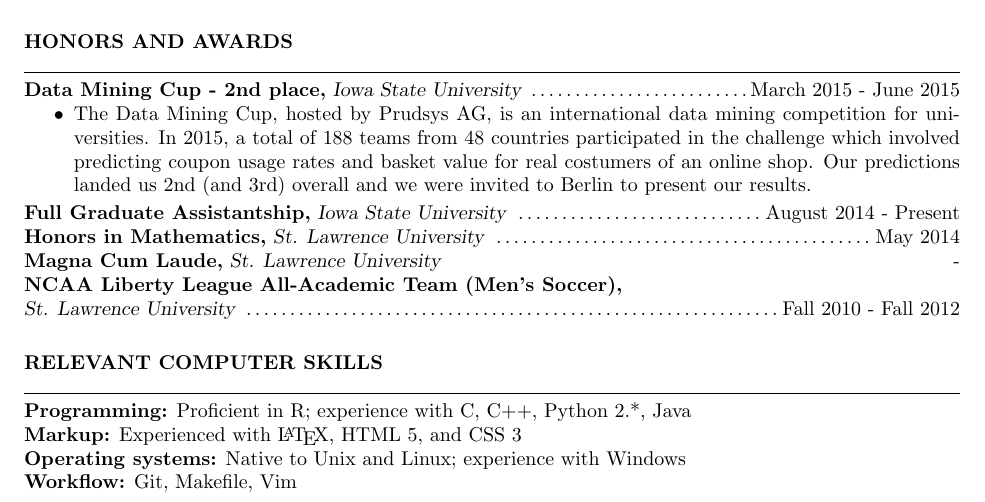
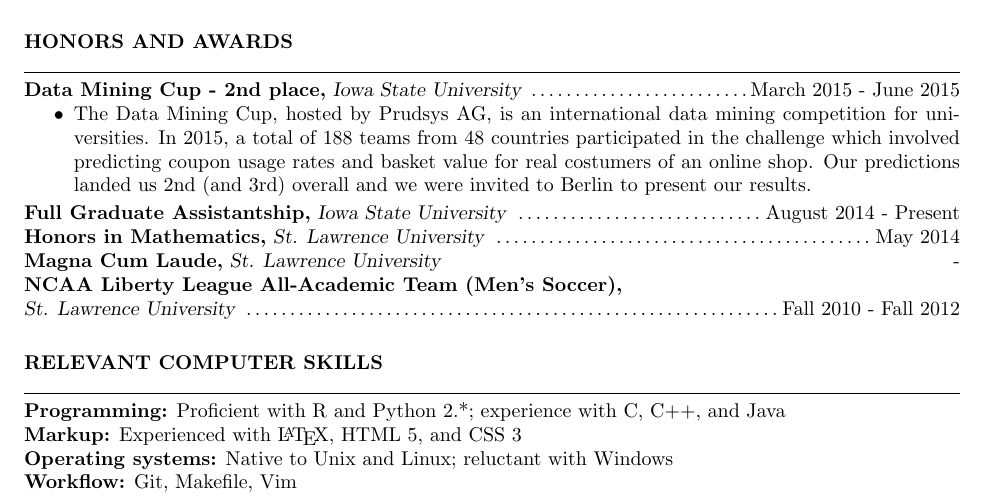
Before and after one commit to nickrenda/blog, a LaTeX CV (files/CV.tex): part of page 1 of 2, cut so that both start at the same text. Compiled offline with pdfLaTeX.

Commit message:
update resume

```diff
--- a/files/CV.tex
+++ b/files/CV.tex
@@ -146,9 +146,9 @@ June 2015
 \section{RELEVANT COMPUTER SKILLS}
 
 \hrulefill \\
-{\bf Programming:} Proficient in R; experience with C, C++, Python 2.*, Java \\
+{\bf Programming:} Proficient with R and Python 2.*; experience with C, C++, and Java \\
 {\bf Markup:} Experienced with \LaTeX, HTML 5, and CSS 3 \\
-{\bf Operating systems:} Native to Unix and Linux; experience with Windows \\
+{\bf Operating systems:} Native to Unix and Linux; reluctant with Windows \\
 {\bf Workflow:} Git, Makefile, Vim
 
 %----------------------------------------------------------------------------------------
```
Also changed, not shown: files/CV.pdf.
